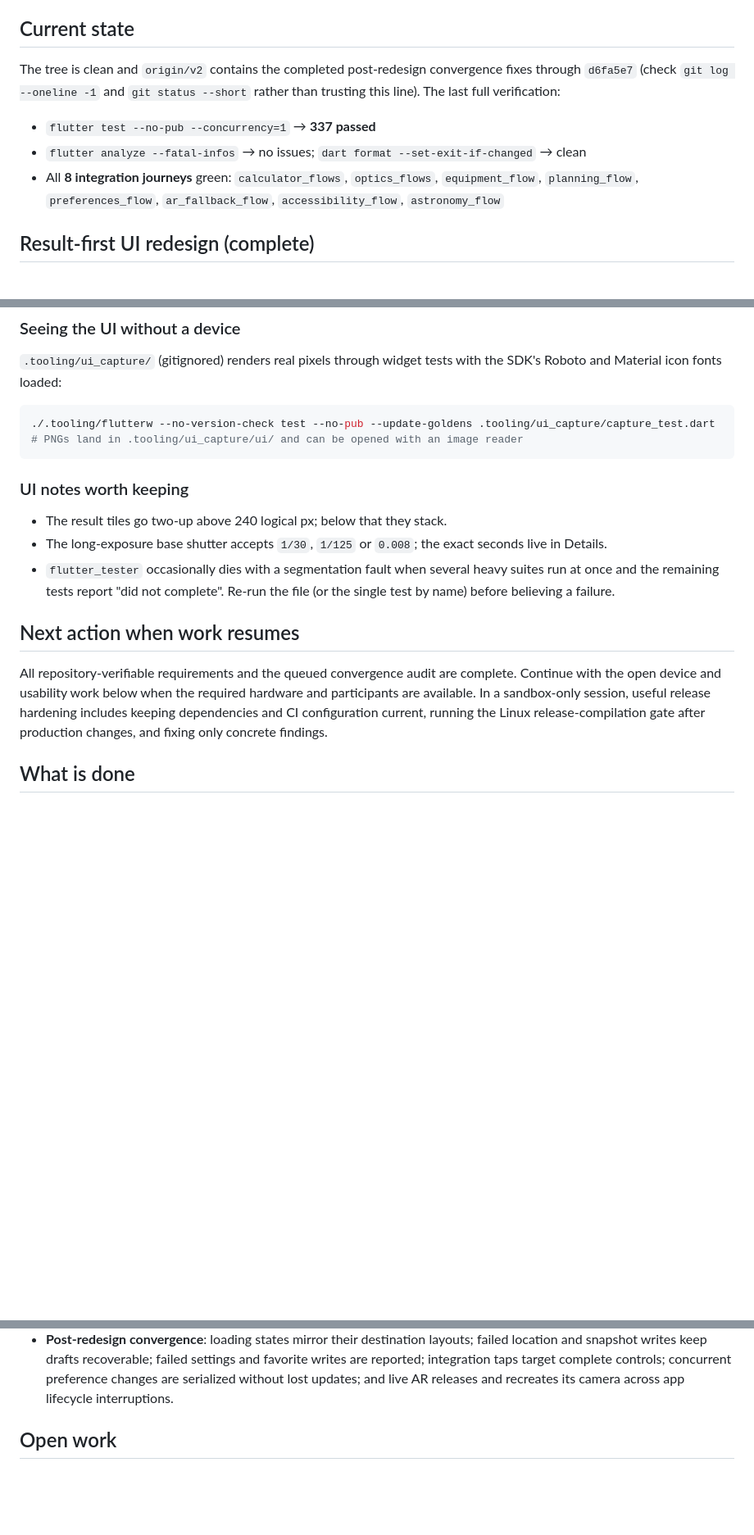
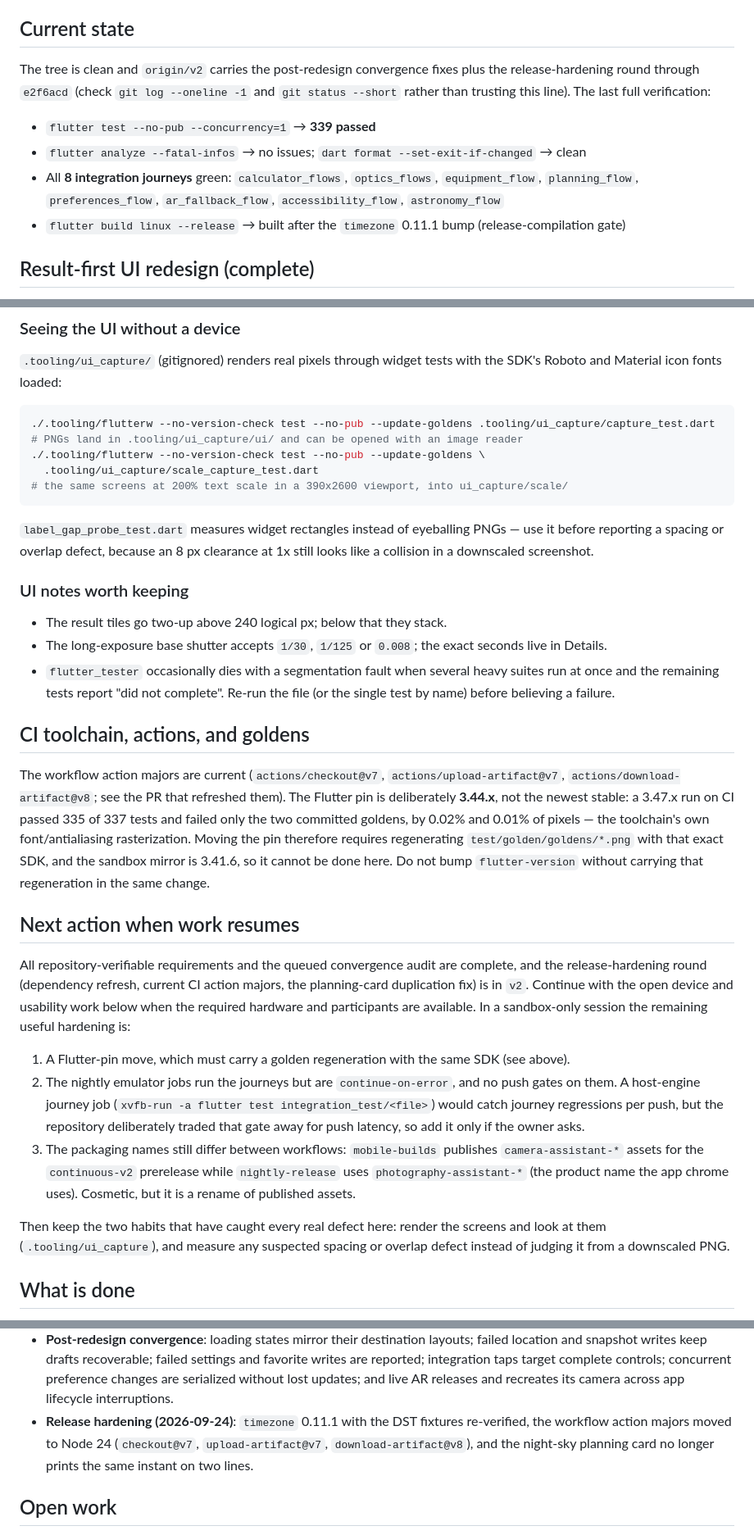
Before and after one commit to Tructruc/camera-assitant, a Markdown page: AGENT_HANDOFF.md, 3 parts joined by grey strips. Shown at 82% size. Rendered like a GitHub page; blank space fills up the shorter version.

Commit message:
docs(spec): record the release-hardening round
AGENT_HANDOFF gains the hardened state, the CI toolchain/golden rule, and the
two capture harnesses a future session should reach for; tasks.md gains the
Phase 23 ledger entry; the quickstart record is reverified at e2f6acd with
339 tests.

````diff
--- a/AGENT_HANDOFF.md
+++ b/AGENT_HANDOFF.md
@@ -34,14 +34,15 @@ T059, T061, and T062 are therefore blocked here; everything else can be verified
 
 ## Current state
 
-The tree is clean and `origin/v2` contains the completed post-redesign convergence fixes through
-`d6fa5e7` (check `git log --oneline -1` and `git status --short` rather than trusting this line). The last
-full verification:
+The tree is clean and `origin/v2` carries the post-redesign convergence fixes plus the release-hardening
+round through `e2f6acd` (check `git log --oneline -1` and `git status --short` rather than trusting this
+line). The last full verification:
 
-- `flutter test --no-pub --concurrency=1` → **337 passed**
+- `flutter test --no-pub --concurrency=1` → **339 passed**
 - `flutter analyze --fatal-infos` → no issues; `dart format --set-exit-if-changed` → clean
 - All **8 integration journeys** green: `calculator_flows`, `optics_flows`, `equipment_flow`,
   `planning_flow`, `preferences_flow`, `ar_fallback_flow`, `accessibility_flow`, `astronomy_flow`
+- `flutter build linux --release` → built after the `timezone` 0.11.1 bump (release-compilation gate)
 
 ## Result-first UI redesign (complete)
 
@@ -80,7 +81,14 @@ Material icon fonts loaded:
 ```sh
 ./.tooling/flutterw --no-version-check test --no-pub --update-goldens .tooling/ui_capture/capture_test.dart
 # PNGs land in .tooling/ui_capture/ui/ and can be opened with an image reader
+./.tooling/flutterw --no-version-check test --no-pub --update-goldens \
+  .tooling/ui_capture/scale_capture_test.dart
+# the same screens at 200% text scale in a 390x2600 viewport, into ui_capture/scale/
 ```
+
+`label_gap_probe_test.dart` measures widget rectangles instead of eyeballing PNGs — use it before
+reporting a spacing or overlap defect, because an 8 px clearance at 1x still looks like a collision in a
+downscaled screenshot.
 
 ### UI notes worth keeping
 
@@ -90,12 +98,35 @@ Material icon fonts loaded:
   the remaining tests report "did not complete". Re-run the file (or the single test by name) before
   believing a failure.
 
+## CI toolchain, actions, and goldens
+
+The workflow action majors are current (`actions/checkout@v7`, `actions/upload-artifact@v7`,
+`actions/download-artifact@v8`; see the PR that refreshed them). The Flutter pin is deliberately
+**3.44.x**, not the newest stable: a 3.47.x run on CI passed 335 of 337 tests and failed only the two
+committed goldens, by 0.02% and 0.01% of pixels — the toolchain's own font/antialiasing rasterization.
+Moving the pin therefore requires regenerating `test/golden/goldens/*.png` with that exact SDK, and the
+sandbox mirror is 3.41.6, so it cannot be done here. Do not bump `flutter-version` without carrying that
+regeneration in the same change.
+
 ## Next action when work resumes
 
-All repository-verifiable requirements and the queued convergence audit are complete. Continue with the
-open device and usability work below when the required hardware and participants are available. In a
-sandbox-only session, useful release hardening includes keeping dependencies and CI configuration current,
-running the Linux release-compilation gate after production changes, and fixing only concrete findings.
+All repository-verifiable requirements and the queued convergence audit are complete, and the
+release-hardening round (dependency refresh, current CI action majors, the planning-card duplication fix)
+is in `v2`. Continue with the open device and usability work below when the required hardware and
+participants are available. In a sandbox-only session the remaining useful hardening is:
+
+1. A Flutter-pin move, which must carry a golden regeneration with the same SDK (see above).
+2. The nightly emulator jobs run the journeys but are `continue-on-error`, and no push gates on them. A
+   host-engine journey job (`xvfb-run -a flutter test integration_test/<file>`) would catch journey
+   regressions per push, but the repository deliberately traded that gate away for push latency, so add it
+   only if the owner asks.
+3. The packaging names still differ between workflows: `mobile-builds` publishes `camera-assistant-*`
+   assets for the `continuous-v2` prerelease while `nightly-release` uses `photography-assistant-*`
+   (the product name the app chrome uses). Cosmetic, but it is a rename of published assets.
+
+Then keep the two habits that have caught every real defect here: render the screens and look at them
+(`.tooling/ui_capture`), and measure any suspected spacing or overlap defect instead of judging it from a
+downscaled PNG.
 
 ## What is done
 
@@ -117,6 +148,9 @@ running the Linux release-compilation gate after production changes, and fixing
   snapshot writes keep drafts recoverable; failed settings and favorite writes are reported; integration
   taps target complete controls; concurrent preference changes are serialized without lost updates; and
   live AR releases and recreates its camera across app lifecycle interruptions.
+- **Release hardening (2026-09-24)**: `timezone` 0.11.1 with the DST fixtures re-verified, the workflow
+  action majors moved to Node 24 (`checkout@v7`, `upload-artifact@v7`, `download-artifact@v8`), and the
+  night-sky planning card no longer prints the same instant on two lines.
 
 ## Open work
 
````
Also changed, not shown: specs/001-photography-assistant/tasks.md (+28 -0 lines), 1 other file.
